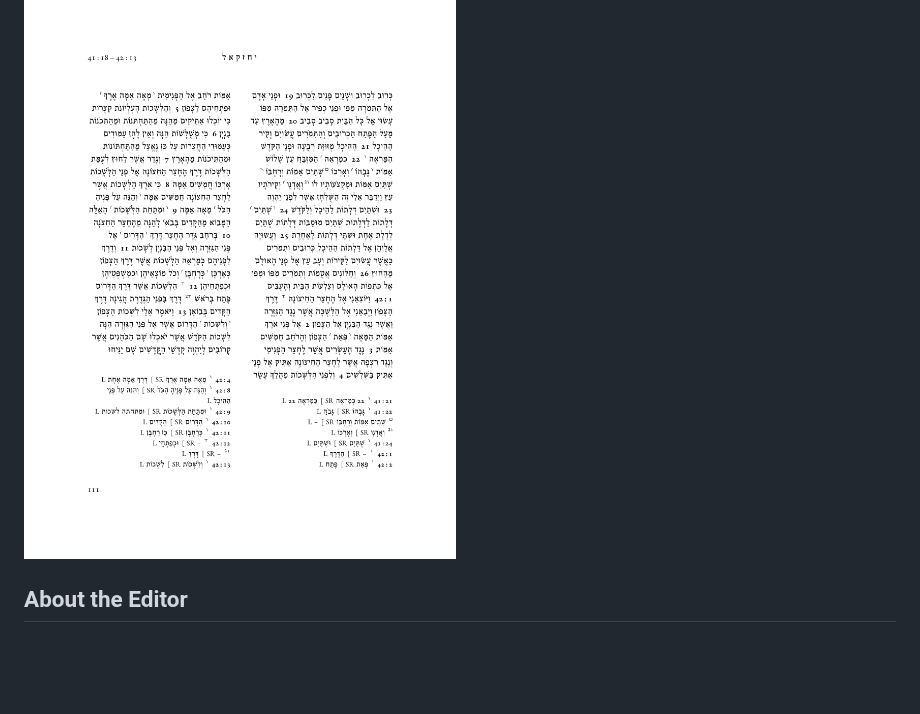
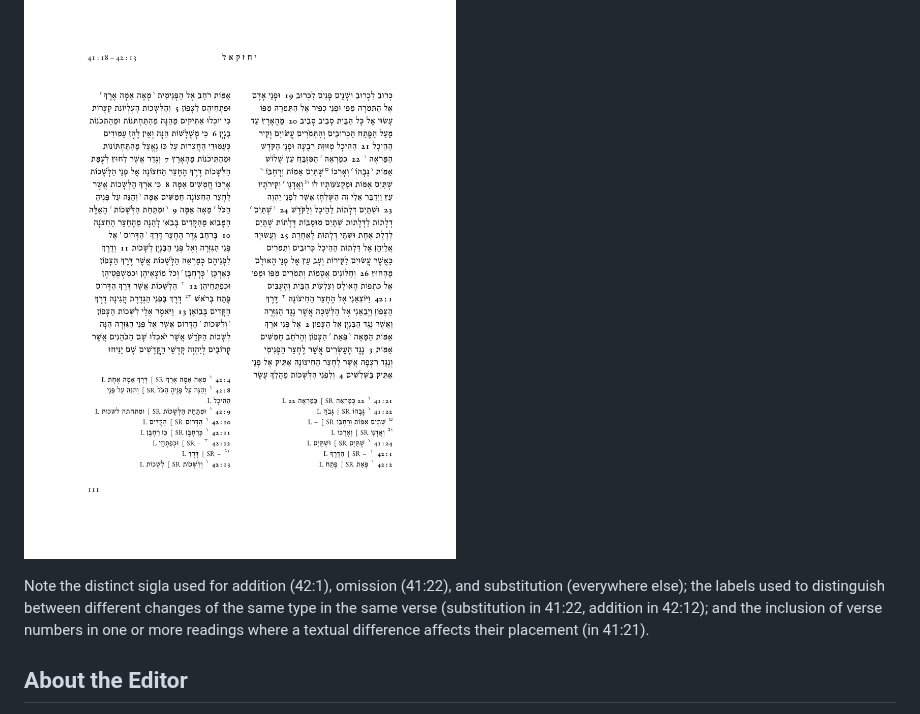
Before and after one commit to jjmccollum/solid-rock-hb, a Markdown page: README.md, the part around the change. Rendered like a GitHub page; blank space fills up the shorter version.

Commit message:
Added features description and sample image to readme

```diff
--- a/README.md
+++ b/README.md
@@ -25,6 +25,8 @@ Where a variant concerns the placement of a verse break, the verse break will be
 These features are illustrated in the sample of Ezekiel below:
 
 ![Features in the text and apparatus demonstrated in a sample page of Ezek 41–42](https://github.com/jjmccollum/solid-rock-hb/blob/master/tex/img/features.png)
+
+Note the distinct sigla used for addition (42:1), omission (41:22), and substitution (everywhere else); the labels used to distinguish between different changes of the same type in the same verse (substitution in 41:22, addition in 42:12); and the inclusion of verse numbers in one or more readings where a textual difference affects their placement (in 41:21).
 
 ## About the Editor
 
```
